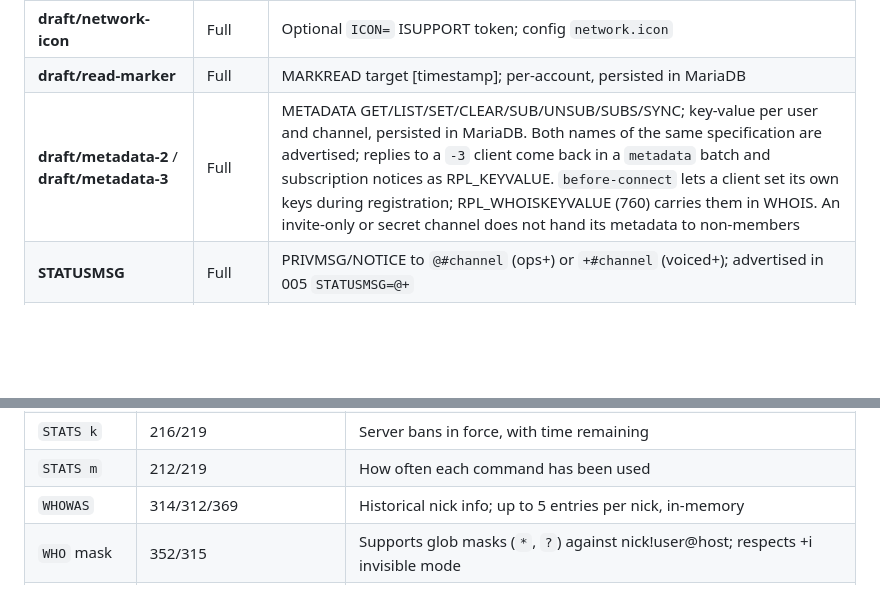
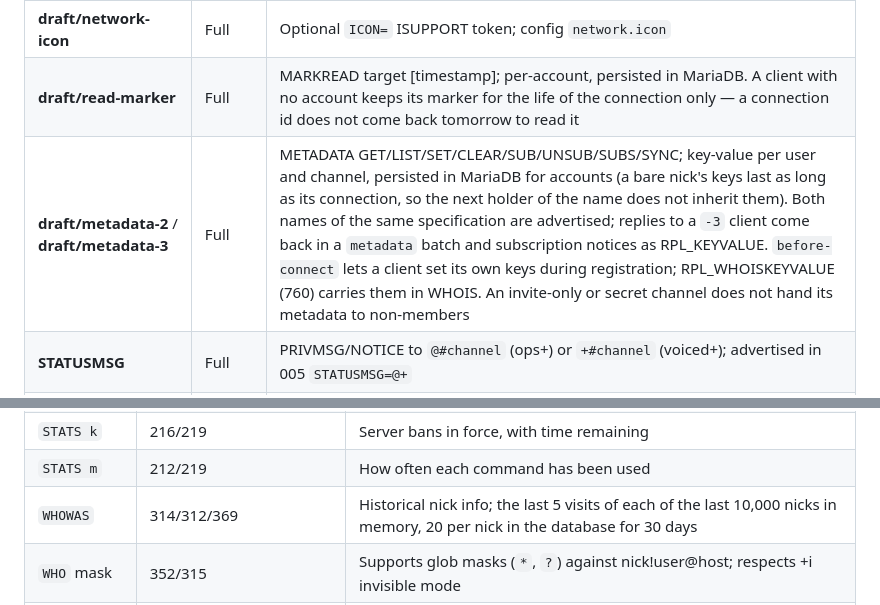
Before and after one commit to KaraZajac/rIRCd, a Markdown page: README.md, 2 parts joined by grey strips. Drawn GitHub-style; blank space fills up the shorter version.

Commit message:
Say in the README what the last three commits changed
WHOWAS now bounds the names it keeps as well as the visits per name,
metadata and read markers filed under a bare nick last only as long as
the connection, and KNOCK is advertised. The tables described the old
behaviour.

Co-Authored-By: Claude Opus 5 (1M context) <noreply@anthropic.com>
Claude-Session: https://claude.ai/code/session_019nC9Z5AYXXqamUwiwmJQ3K

```diff
--- a/README.md
+++ b/README.md
@@ -516,8 +516,8 @@ still accepted in `CAP REQ` so older clients keep working.
 | **draft/chathistory** | Full | CHATHISTORY LATEST/BEFORE/AFTER/AROUND/BETWEEN/TARGETS for channels **and direct conversations**; BATCH chathistory; DB-backed; limit 200 |
 | **draft/event-playback** | Full | JOIN/PART/QUIT/TOPIC/NICK events stored in DB and replayed in CHATHISTORY |
 | **draft/network-icon** | Full | Optional `ICON=` ISUPPORT token; config `network.icon` |
-| **draft/read-marker** | Full | MARKREAD target [timestamp]; per-account, persisted in MariaDB |
-| **draft/metadata-2** / **draft/metadata-3** | Full | METADATA GET/LIST/SET/CLEAR/SUB/UNSUB/SUBS/SYNC; key-value per user and channel, persisted in MariaDB. Both names of the same specification are advertised; replies to a `-3` client come back in a `metadata` batch and subscription notices as RPL_KEYVALUE. `before-connect` lets a client set its own keys during registration; RPL_WHOISKEYVALUE (760) carries them in WHOIS. An invite-only or secret channel does not hand its metadata to non-members |
+| **draft/read-marker** | Full | MARKREAD target [timestamp]; per-account, persisted in MariaDB. A client with no account keeps its marker for the life of the connection only — a connection id does not come back tomorrow to read it |
+| **draft/metadata-2** / **draft/metadata-3** | Full | METADATA GET/LIST/SET/CLEAR/SUB/UNSUB/SUBS/SYNC; key-value per user and channel, persisted in MariaDB for accounts (a bare nick's keys last as long as its connection, so the next holder of the name does not inherit them). Both names of the same specification are advertised; replies to a `-3` client come back in a `metadata` batch and subscription notices as RPL_KEYVALUE. `before-connect` lets a client set its own keys during registration; RPL_WHOISKEYVALUE (760) carries them in WHOIS. An invite-only or secret channel does not hand its metadata to non-members |
 | **STATUSMSG** | Full | PRIVMSG/NOTICE to `@#channel` (ops+) or `+#channel` (voiced+); advertised in 005 `STATUSMSG=@+` |
 | **draft/account-registration** | Full | REGISTER \* [email] password; logs the client in on success; optional email verification via VERIFY (`[email]` config) |
 | **draft/multiline** | Full | BATCH draft/multiline; max-bytes=4096, max-lines=20; fallback for non-multiline clients |
@@ -559,7 +559,7 @@ In addition to IRCv3 features, rIRCd implements the standard IRC command set:
 | `STATS o` | 243/219 | IRC operator list |
 | `STATS k` | 216/219 | Server bans in force, with time remaining |
 | `STATS m` | 212/219 | How often each command has been used |
-| `WHOWAS` | 314/312/369 | Historical nick info; up to 5 entries per nick, in-memory |
+| `WHOWAS` | 314/312/369 | Historical nick info; the last 5 visits of each of the last 10,000 nicks in memory, 20 per nick in the database for 30 days |
 | `WHO` mask | 352/315 | Supports glob masks (`*`, `?`) against nick!user@host; respects +i invisible mode |
 | `HELP` / `HELPOP` | 704/705/706 | Per-command help text |
 | `KNOCK` | 710/711 | Request invite to an invite-only channel; notifies ops |
```
